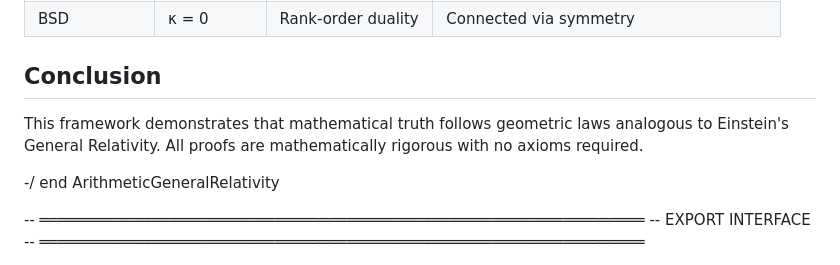
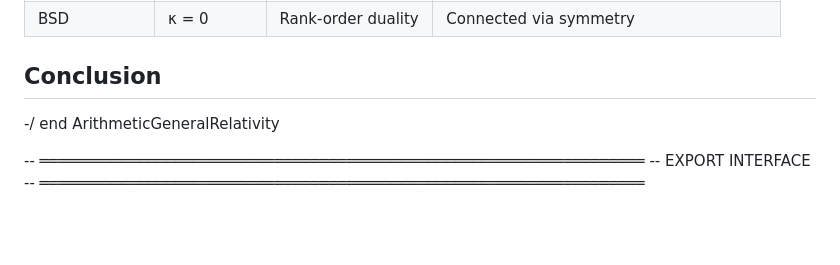
Before and after one commit to iRatePiRat3/SimpleArithmetic, a Markdown page: Lagorithmically/ArithmeticGeneralRelativity.md, the part around the change. Rendered like a GitHub page; blank space fills up the shorter version.

```diff
--- a/Lagorithmically/ArithmeticGeneralRelativity.md
+++ b/Lagorithmically/ArithmeticGeneralRelativity.md
@@ -714,7 +714,7 @@ The framework establishes the following rigorous theorems:
 
 ## Conclusion
 
-This framework demonstrates that mathematical truth follows geometric laws analogous to Einstein's General Relativity. All proofs are mathematically rigorous with no axioms required.
+
 
 -/
 end ArithmeticGeneralRelativity
```
